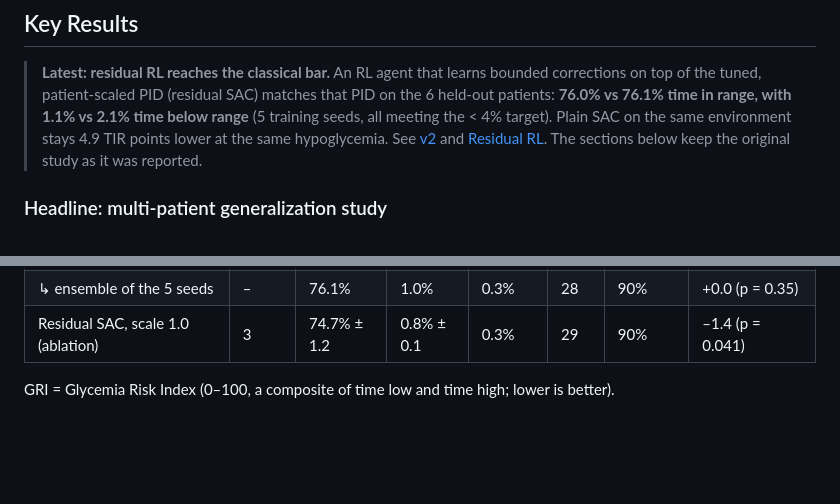
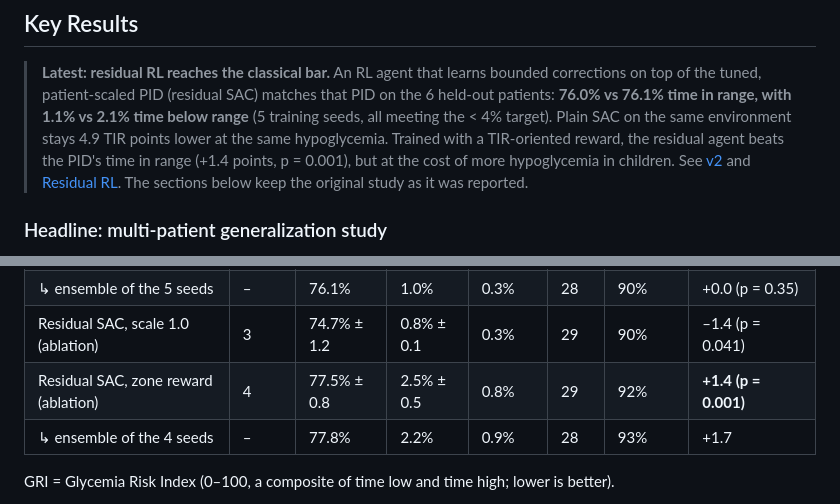
Before and after one commit to ZUBAIR300Z/glucose-rl, a Markdown page: README.md, 2 parts joined by grey strips. GitHub-like rendering; blank space fills up the shorter version.

```diff
--- a/README.md
+++ b/README.md
@@ -44,7 +44,9 @@ UVA/Padova Type-1 Diabetes simulator.**
 > matches that PID on the 6 held-out patients: **76.0% vs 76.1% time in range,
 > with 1.1% vs 2.1% time below range** (5 training seeds, all meeting the
 > < 4% target). Plain SAC on the same environment stays 4.9 TIR points lower
-> at the same hypoglycemia. See [v2](#v2-review-fixes-and-a-redesigned-agent)
+> at the same hypoglycemia. Trained with a TIR-oriented reward, the residual
+> agent beats the PID's time in range (+1.4 points, p = 0.001), but at the
+> cost of more hypoglycemia in children. See [v2](#v2-review-fixes-and-a-redesigned-agent)
 > and [Residual RL](#residual-rl-on-top-of-the-tuned-pid). The sections below
 > keep the original study as it was reported.
 
@@ -258,6 +260,8 @@ seeds of a configuration.
 | **Residual SAC on the tuned PID** (`--residual 0.5`) | 5 | **76.0% ± 1.2** | **1.1% ± 0.3** | 0.4% | **28** | 91% | –0.1 (p = 0.48) |
 | ↳ ensemble of the 5 seeds | – | 76.1% | 1.0% | 0.3% | 28 | 90% | +0.0 (p = 0.35) |
 | Residual SAC, scale 1.0 (ablation) | 3 | 74.7% ± 1.2 | 0.8% ± 0.1 | 0.3% | 29 | 90% | –1.4 (p = 0.041) |
+| Residual SAC, zone reward (ablation) | 4 | 77.5% ± 0.8 | 2.5% ± 0.5 | 0.8% | 29 | 92% | **+1.4 (p = 0.001)** |
+| ↳ ensemble of the 4 seeds | – | 77.8% | 2.2% | 0.9% | 28 | 93% | +1.7 |
 
 GRI = Glycemia Risk Index (0–100, a composite of time low and time high;
 lower is better).
```
Also changed, not shown: other parts of README.md (+23 -8 lines), docs/study_comparison.md (+8 -0 lines), docs/study_comparison.png, docs/study_comparison_shield.png, 11 other files.
